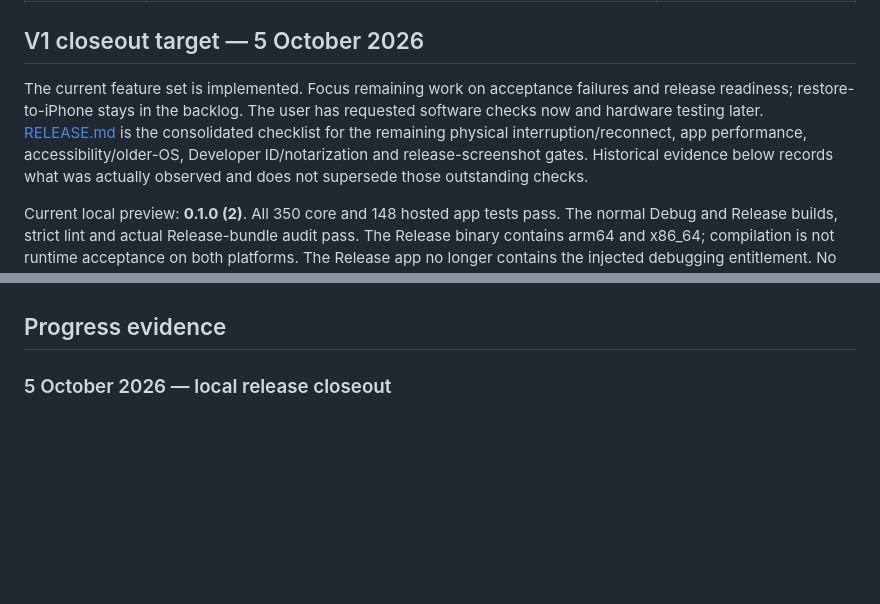
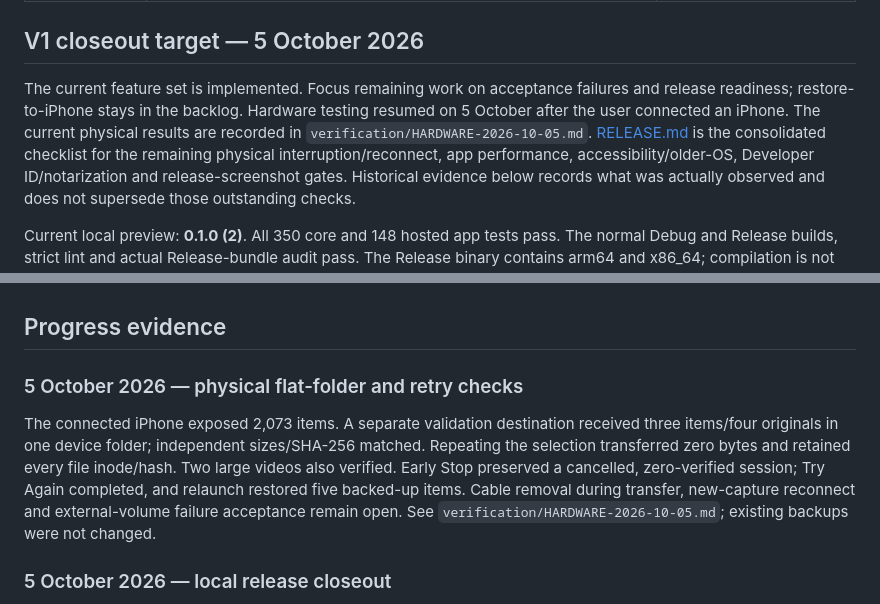
Before and after one commit to cloakyard/cloakroll, a Markdown page: docs/PLAN.md, 2 parts joined by grey strips. GitHub-like rendering; blank space fills up the shorter version.

Commit message:
test: record physical flat-folder backup and retry validation

```diff
--- a/docs/PLAN.md
+++ b/docs/PLAN.md
@@ -139,8 +139,8 @@ Do not claim physical power-loss durability from a process-restart test.
 ## V1 closeout target — 5 October 2026
 
 The current feature set is implemented. Focus remaining work on acceptance failures and
-release readiness; restore-to-iPhone stays in the backlog. The user has requested software
-checks now and hardware testing later. [RELEASE.md](RELEASE.md) is the consolidated checklist
+release readiness; restore-to-iPhone stays in the backlog. Hardware testing resumed on 5 October after the user connected an iPhone.
+The current physical results are recorded in `verification/HARDWARE-2026-10-05.md`. [RELEASE.md](RELEASE.md) is the consolidated checklist
 for the remaining physical interruption/reconnect, app performance, accessibility/older-OS,
 Developer ID/notarization and release-screenshot gates. Historical evidence below records
 what was actually observed and does not supersede those outstanding checks.
@@ -180,6 +180,16 @@ and destination, no overwrite, interruption/retry, database migration, fresh/reo
 devices/destinations and verification failure. Hardware matrices stay separate from simulated tests.
 
 ## Progress evidence
+
+### 5 October 2026 — physical flat-folder and retry checks
+
+The connected iPhone exposed 2,073 items. A separate validation destination received
+three items/four originals in one device folder; independent sizes/SHA-256 matched.
+Repeating the selection transferred zero bytes and retained every file inode/hash.
+Two large videos also verified. Early Stop preserved a cancelled, zero-verified session;
+Try Again completed, and relaunch restored five backed-up items. Cable removal during
+transfer, new-capture reconnect and external-volume failure acceptance remain open.
+See `verification/HARDWARE-2026-10-05.md`; existing backups were not changed.
 
 ### 5 October 2026 — local release closeout
 
```
Also changed, not shown: docs/RELEASE.md (+4 -2 lines), docs/verification/HARDWARE-2026-10-05.md (added, +44 -0 lines).
